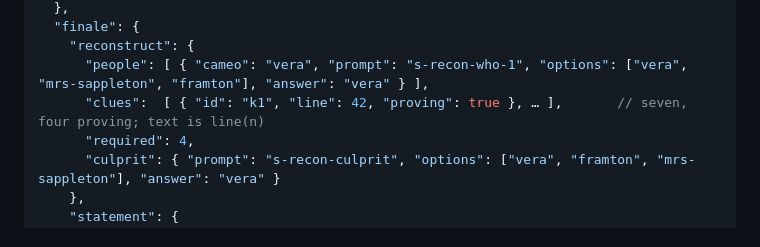
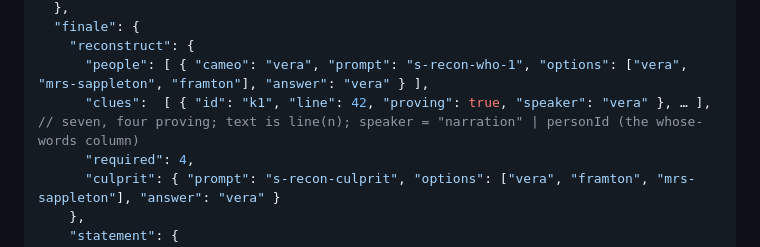
Before and after one commit to RajatA98/FinePrint, a Markdown page: docs/CONTRACT.md, the part around the change. Drawn GitHub-style.

Commit message:
Contract: finale clues carry speaker for the whose-words column

```diff
--- a/docs/CONTRACT.md
+++ b/docs/CONTRACT.md
@@ -127,7 +127,7 @@ and must be re-renderable at any time (no hidden per-screen state).
   "finale": {
     "reconstruct": {
       "people": [ { "cameo": "vera", "prompt": "s-recon-who-1", "options": ["vera", "mrs-sappleton", "framton"], "answer": "vera" } ],
-      "clues":  [ { "id": "k1", "line": 42, "proving": true }, … ],       // seven, four proving; text is line(n)
+      "clues":  [ { "id": "k1", "line": 42, "proving": true, "speaker": "vera" }, … ],   // seven, four proving; text is line(n); speaker = "narration" | personId (the whose-words column)
       "required": 4,
       "culprit": { "prompt": "s-recon-culprit", "options": ["vera", "framton", "mrs-sappleton"], "answer": "vera" }
     },
```
